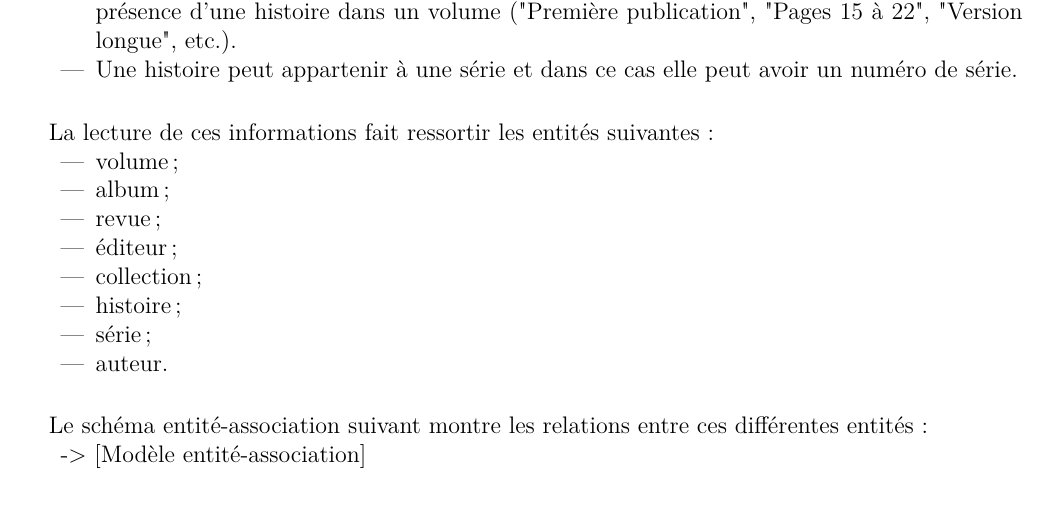
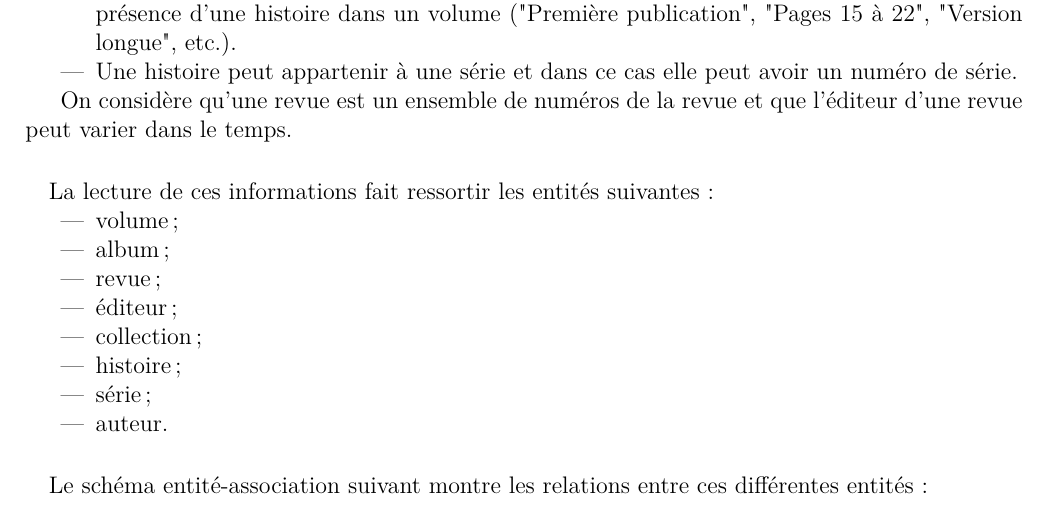
Before and after one commit to shazame/SGBandesDessinees, a LaTeX document (rapport/rapport.tex): part of page 2 of 4 before the commit and part of page 2 of 5 after it, cut so that both start at the same text. Compiled offline with pdfLaTeX.

Commit message:
Correction schema relation + ajout schema concept

```diff
--- a/rapport/rapport.tex
+++ b/rapport/rapport.tex
@@ -81,6 +81,9 @@ informations suivantes :
 		numéro de série.
 \end{itemize}
 
+On considère qu'une revue est un ensemble de numéros de la revue et que
+l'éditeur d'une revue peut varier dans le temps.
+
 \paragraph{}
 La lecture de ces informations fait ressortir les entités suivantes :
 \begin{itemize}
@@ -98,7 +101,7 @@ La lecture de ces informations fait ressortir les entités suivantes :
 Le schéma entité-association suivant montre les relations entre ces
 différentes entités :
 
--> [Modèle entité-association]
+\noindent\includegraphics[width=\textwidth]{schema-entite-association}
 
 \subsection{Liste des opérations prévues sur la base (consultation, mise à
 jour, etc.}
```
Also changed, not shown: rapport/schema-entite-association.png (added), rapport/schema-relation.png, 2 other files.
